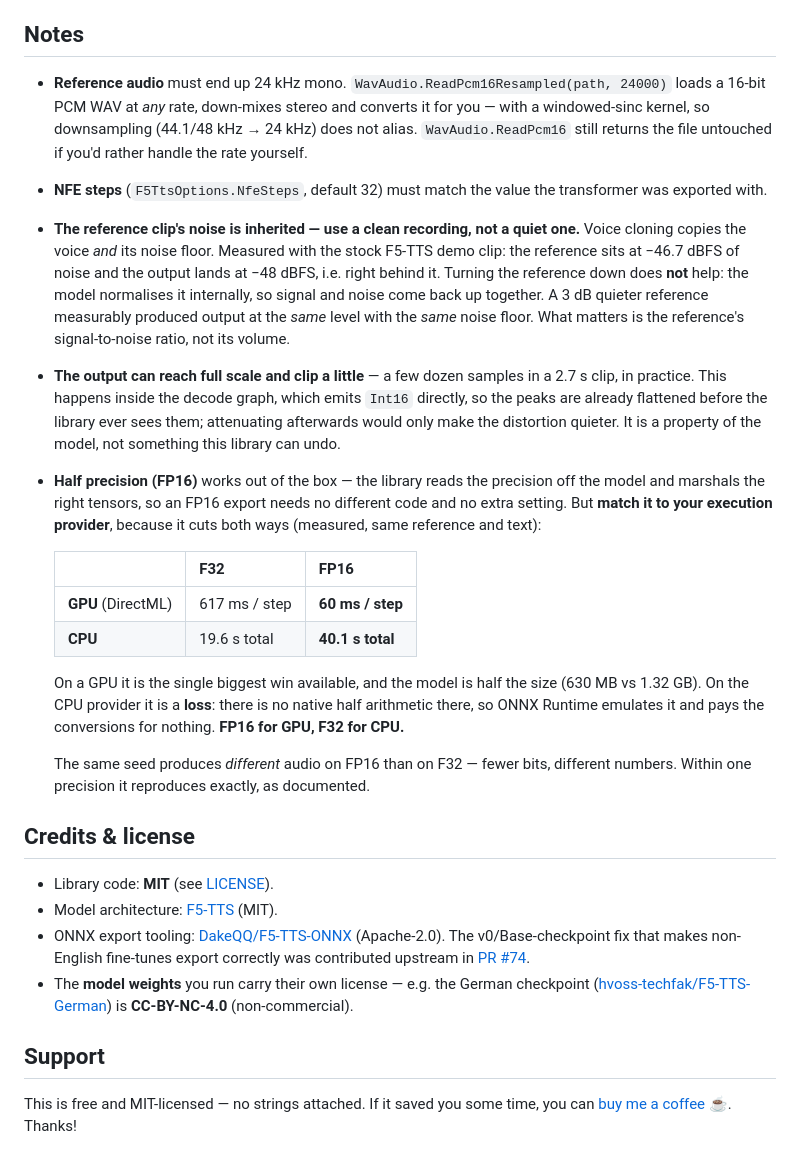
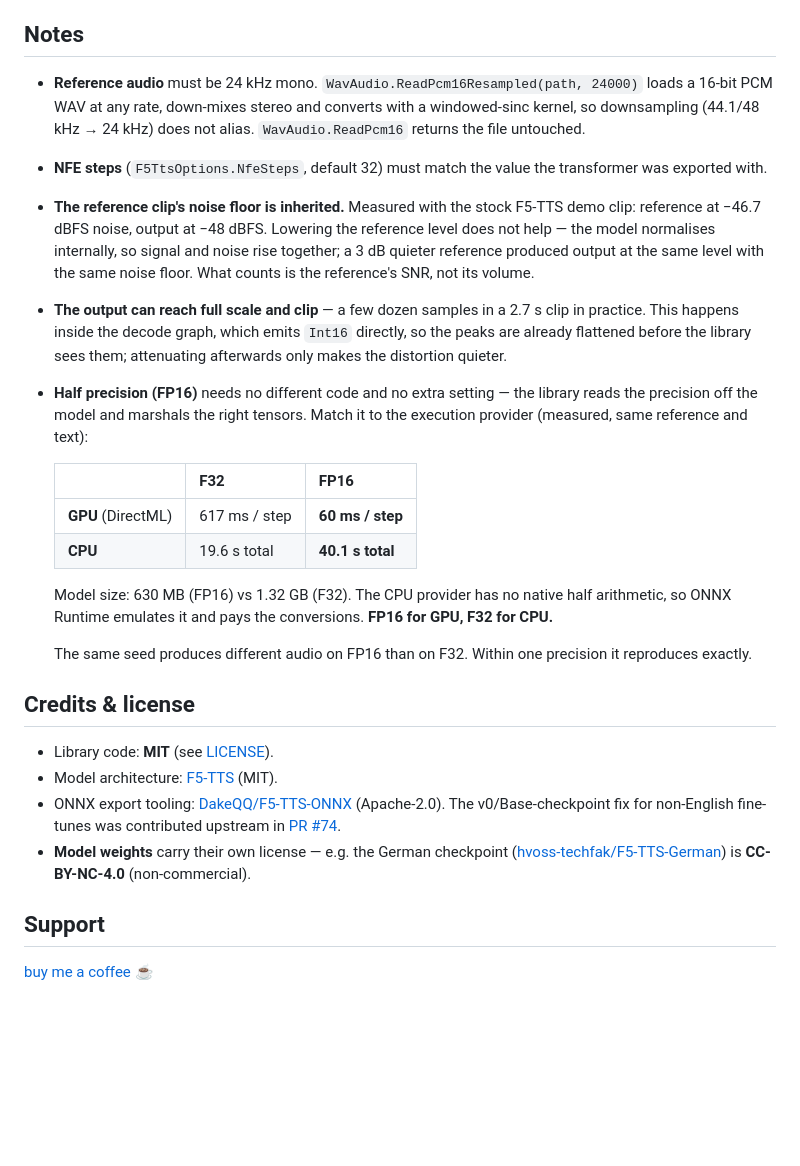
Before and after one commit to nibor1896/Horus.F5Tts.Onnx, a Markdown page: README.md, the part around one of its changes. Rendered like a GitHub page; blank space fills up the shorter version.

```diff
--- a/README.md
+++ b/README.md
@@ -240,51 +221,45 @@ Everything else — the pipeline, the options, the 24 kHz audio format — is id
 
 ## Notes
 
-- **Reference audio** must end up 24 kHz mono. `WavAudio.ReadPcm16Resampled(path, 24000)` loads a
-  16-bit PCM WAV at *any* rate, down-mixes stereo and converts it for you — with a windowed-sinc
-  kernel, so downsampling (44.1/48 kHz → 24 kHz) does not alias. `WavAudio.ReadPcm16` still returns
-  the file untouched if you'd rather handle the rate yourself.
-- **NFE steps** (`F5TtsOptions.NfeSteps`, default 32) must match the value the transformer was
-  exported with.
-- **The reference clip's noise is inherited — use a clean recording, not a quiet one.** Voice cloning
-  copies the voice *and* its noise floor. Measured with the stock F5-TTS demo clip: the reference sits
-  at −46.7 dBFS of noise and the output lands at −48 dBFS, i.e. right behind it. Turning the reference
-  down does **not** help: the model normalises it internally, so signal and noise come back up
-  together. A 3 dB quieter reference measurably produced output at the *same* level with the *same*
-  noise floor. What matters is the reference's signal-to-noise ratio, not its volume.
-- **The output can reach full scale and clip a little** — a few dozen samples in a 2.7 s clip, in
-  practice. This happens inside the decode graph, which emits `Int16` directly, so the peaks are
-  already flattened before the library ever sees them; attenuating afterwards would only make the
-  distortion quieter. It is a property of the model, not something this library can undo.
-- **Half precision (FP16)** works out of the box — the library reads the precision off the model and
-  marshals the right tensors, so an FP16 export needs no different code and no extra setting. But
-  **match it to your execution provider**, because it cuts both ways (measured, same reference and
-  text):
+- **Reference audio** must be 24 kHz mono. `WavAudio.ReadPcm16Resampled(path, 24000)` loads a 16-bit
+  PCM WAV at any rate, down-mixes stereo and converts with a windowed-sinc kernel, so downsampling
+  (44.1/48 kHz → 24 kHz) does not alias. `WavAudio.ReadPcm16` returns the file untouched.
+- **NFE steps** (`F5TtsOptions.NfeSteps`, default 32) must match the value the transformer was exported
+  with.
+- **The reference clip's noise floor is inherited.** Measured with the stock F5-TTS demo clip:
+  reference at −46.7 dBFS noise, output at −48 dBFS. Lowering the reference level does not help — the
+  model normalises internally, so signal and noise rise together; a 3 dB quieter reference produced
+  output at the same level with the same noise floor. What counts is the reference's SNR, not its
+  volume.
+- **The output can reach full scale and clip** — a few dozen samples in a 2.7 s clip in practice. This
+  happens inside the decode graph, which emits `Int16` directly, so the peaks are already flattened
+  before the library sees them; attenuating afterwards only makes the distortion quieter.
+- **Half precision (FP16)** needs no different code and no extra setting — the library reads the
+  precision off the model and marshals the right tensors. Match it to the execution provider (measured,
+  same reference and text):
 
   | | F32 | FP16 |
   |---|---|---|
   | **GPU** (DirectML) | 617 ms / step | **60 ms / step** |
   | **CPU** | 19.6 s total | **40.1 s total** |
 
-  On a GPU it is the single biggest win available, and the model is half the size (630 MB vs
-  1.32 GB). On the CPU provider it is a **loss**: there is no native half arithmetic there, so ONNX
-  Runtime emulates it and pays the conversions for nothing. **FP16 for GPU, F32 for CPU.**
+  Model size: 630 MB (FP16) vs 1.32 GB (F32). The CPU provider has no native half arithmetic, so ONNX
+  Runtime emulates it and pays the conversions. **FP16 for GPU, F32 for CPU.**
 
-  The same seed produces *different* audio on FP16 than on F32 — fewer bits, different numbers.
-  Within one precision it reproduces exactly, as documented.
+  The same seed produces different audio on FP16 than on F32. Within one precision it reproduces
+  exactly.
 
 ## Credits & license
 
 - Library code: **MIT** (see [LICENSE](LICENSE)).
 - Model architecture: [F5-TTS](https://github.com/SWivid/F5-TTS) (MIT).
 - ONNX export tooling: [DakeQQ/F5-TTS-ONNX](https://github.com/DakeQQ/F5-TTS-ONNX) (Apache-2.0).
-  The v0/Base-checkpoint fix that makes non-English fine-tunes export correctly was contributed
-  upstream in [PR #74](https://github.com/DakeQQ/F5-TTS-ONNX/pull/74).
-- The **model weights** you run carry their own license — e.g. the German checkpoint
+  The v0/Base-checkpoint fix for non-English fine-tunes was contributed upstream in
+  [PR #74](https://github.com/DakeQQ/F5-TTS-ONNX/pull/74).
+- **Model weights** carry their own license — e.g. the German checkpoint
   ([hvoss-techfak/F5-TTS-German](https://huggingface.co/hvoss-techfak/F5-TTS-German)) is
   **CC-BY-NC-4.0** (non-commercial).
 
 ## Support
 
-This is free and MIT-licensed — no strings attached. If it saved you some time, you can
-[buy me a coffee ☕](https://paypal.me/RobinLudwig240). Thanks!
+[buy me a coffee ☕](https://paypal.me/RobinLudwig240)
```
Also changed, not shown: other parts of README.md (+67 -86 lines).
